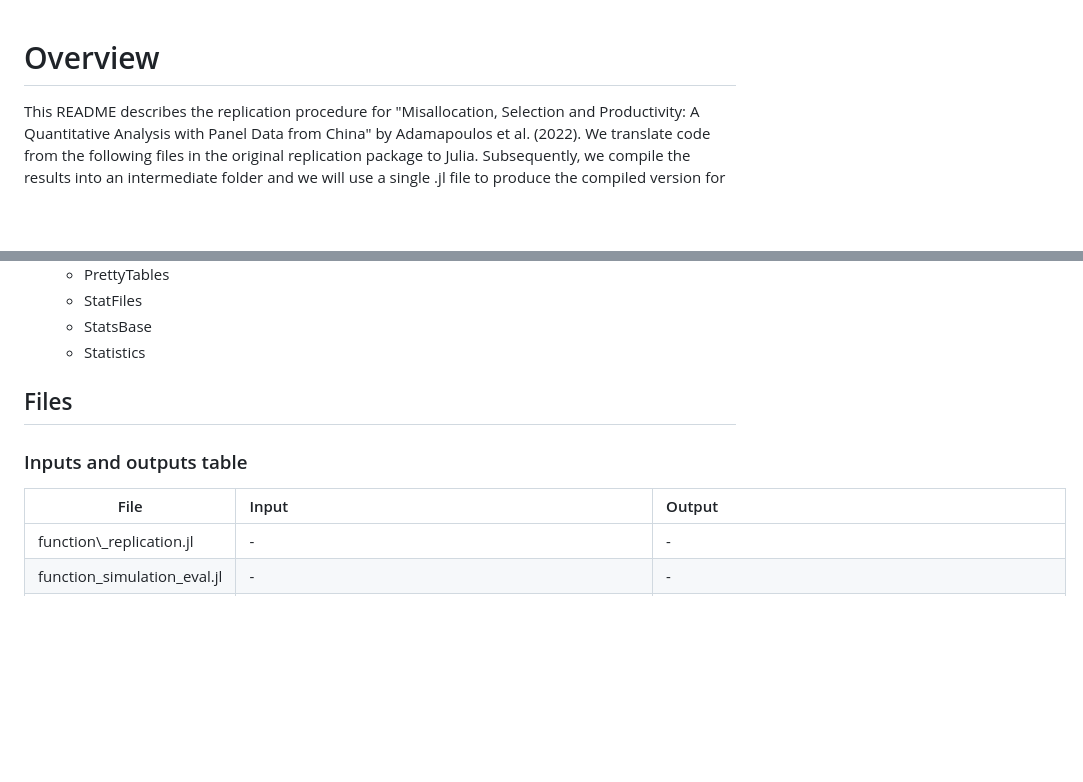
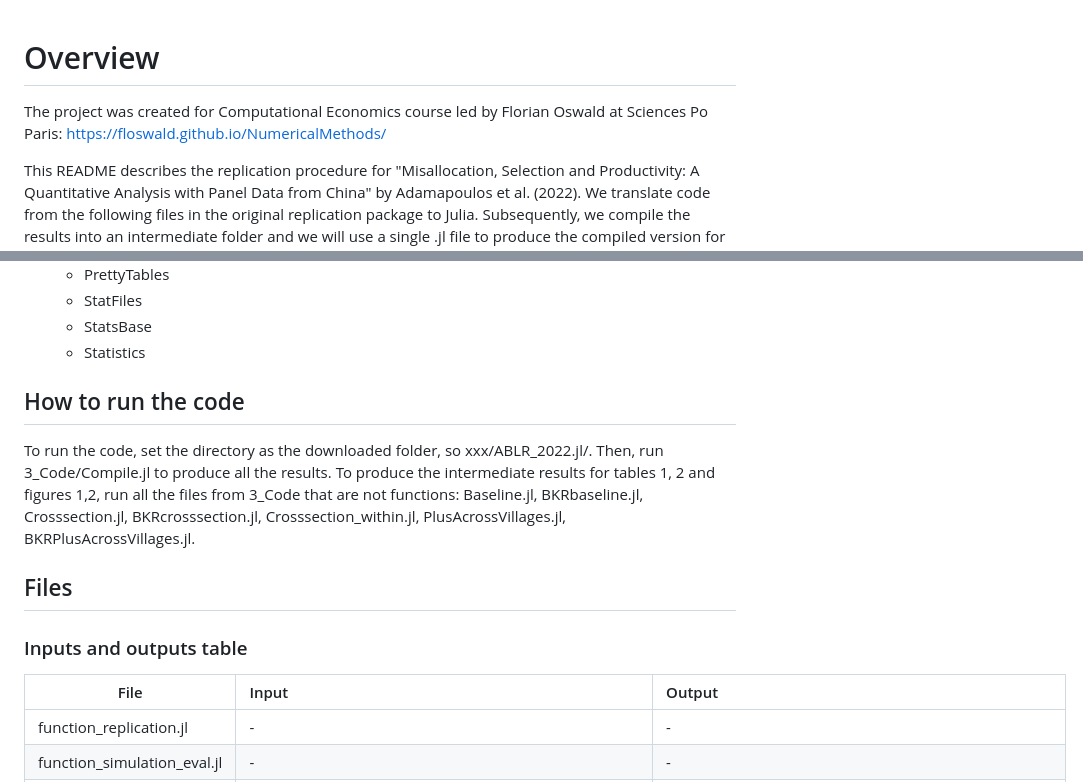
Before and after one commit to wiktorze/ABLR_2022.jl, a Markdown page: docs/src/README.md, 2 parts joined by grey strips. Drawn GitHub-style; blank space fills up the shorter version.

```diff
--- a/docs/src/README.md
+++ b/docs/src/README.md
@@ -1,4 +1,6 @@
 # Overview
+The project was created for Computational Economics course led by Florian Oswald at Sciences Po Paris:
+https://floswald.github.io/NumericalMethods/
 
 This README describes the replication procedure for "Misallocation, Selection and Productivity: A Quantitative Analysis with Panel Data from China" by Adamapoulos et al. (2022). We translate code from the following files in the original replication package to Julia. Subsequently, we compile the results into an intermediate folder and we will use a single .jl file to produce the compiled version for quick reference.
 
@@ -31,11 +33,15 @@ The data used for this replication is available at the website of the Econometri
     - StatFiles
     - StatsBase
     - Statistics
+
+## How to run the code
+To run the code, set the directory as the downloaded folder, so xxx/ABLR_2022.jl/. Then, run 3_Code/Compile.jl to produce all the results. To produce the intermediate results for tables 1, 2 and figures 1,2, run all the files from 3_Code that are not functions: Baseline.jl, BKRbaseline.jl, Crosssection.jl, BKRcrosssection.jl, Crosssection_within.jl, PlusAcrossVillages.jl, BKRPlusAcrossVillages.jl.
+
 ## Files
 ### Inputs and outputs table
 | File       | Input                  | Output                 |
 |------------|:----------------------|:----------------------|
-| function\\_replication.jl | - | - |
+| function\_replication.jl | - | - |
 | function\_simulation\_eval.jl | - | - |
 | Baseline.jl | 1\_Data/clean\_data.dta, 3\_Code/function\_replication.jl | 2\_Intermediate/baseline/t1\_col1.jld2, 2\_Intermediate/baseline/t2\_row1.jld2, 2\_Intermediate/baseline/collapsed\_df.csv |
 | BKRbaseline.jl |  1\_Data/clean\_data.dta, 3\_Code/function\_replication.jl, 1\_Data/StataFiles/TFP&TFPRbaseline.dta | 2\_Intermediate/BKRbaseline/t1\_col1\_BKR.jld2|
```
Also changed, not shown: README.md (+27 -0 lines).
